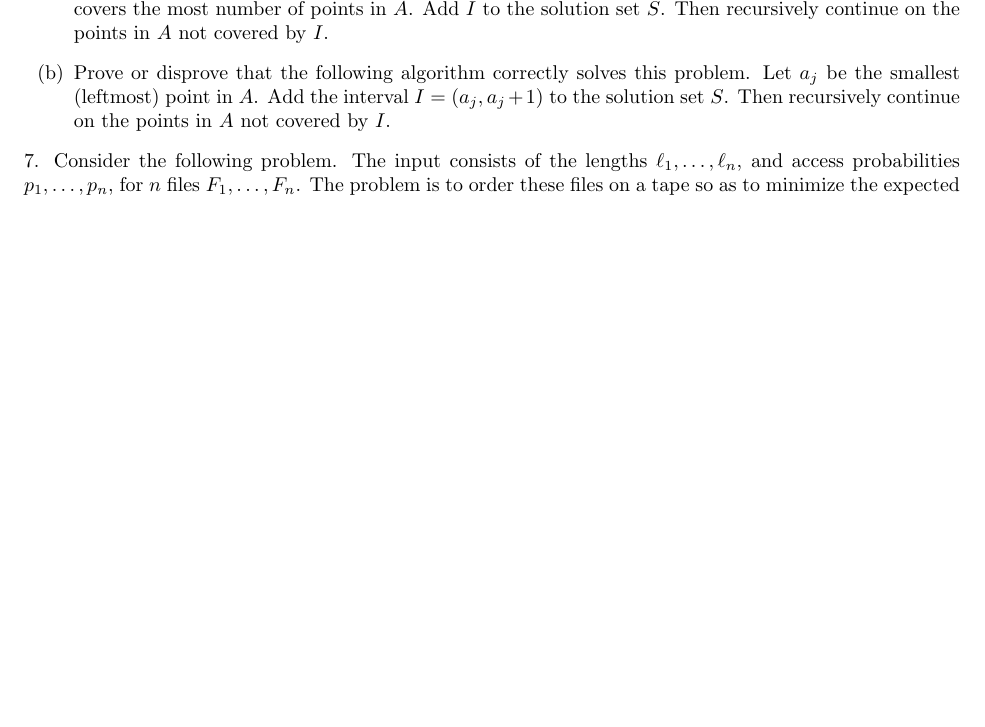
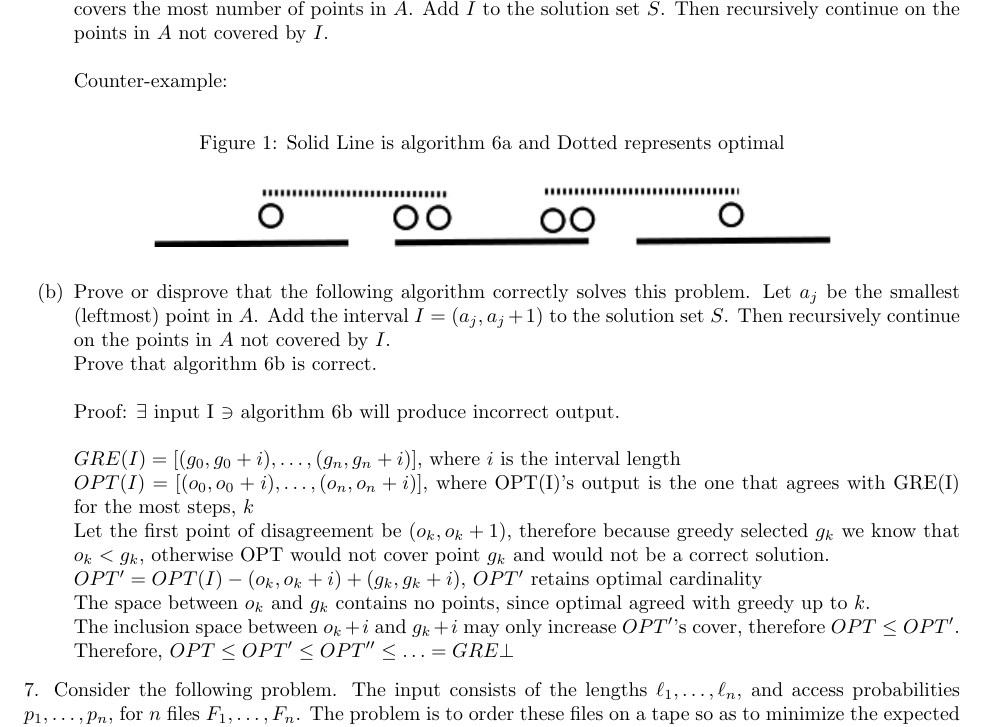
Before and after one commit to melvingm101/CS1510, a LaTeX problem sheet (hw3.tex): part of the page before the commit and part of page 1 of 2 after it, cut so that both start at the same text, the shorter picture padded with empty space. Compiled offline with pdfLaTeX.

Commit message:
question 6 answered

```diff
--- a/hw3.tex
+++ b/hw3.tex
@@ -1,5 +1,6 @@
 \documentclass[10pt]{article}
 \usepackage{fullpage}
+\usepackage{graphicx}
 \begin{document}
 	\begin{flushright}
 	Lindsey Bieda and Joe Frambach\\
@@ -18,10 +19,34 @@
 		that covers the most number of points in $A$. Add $I$ to the solution set $S$. Then recursively continue on the points in
 		$A$ not covered by $I$.
 		% answer here
+		\\
+		\\
+		Counter-example:
+
+		\begin{figure}[h]
+			\centering
+				\caption{Solid Line is algorithm 6a and Dotted represents optimal}
+				\includegraphics{counterexample7a.png}
+		\end{figure}
+
 		\item[(b)] Prove or disprove that the following algorithm correctly solves this problem. Let $a_{j}$ be the smallest
 		(leftmost) point in $A$.  Add the interval $I = (a_{j} , a_{j} + 1)$ to the solution set $S$.  Then recursively
 		continue on the points in $A$ not covered by $I$.
 		%answer here
+		\\
+		Prove that algorithm 6b is correct.
+		\\
+		\\
+		Proof: $\exists$ input I $\ni$ algorithm 6b will produce incorrect output.\\
+		\\
+		$GRE(I) = [(g_{0},g_{0} + i), \ldots, (g_{n}, g_{n} + i)]$, where $i$ is the interval length\\
+		$OPT(I) = [(o_{0},o_{0} + i), \ldots, (o_{n}, o_{n} + i)]$, where OPT(I)'s output is the one that agrees with GRE(I) for the most steps, $k$\\
+		Let the first point of disagreement be $(o_{k}, o_{k}+1)$, therefore because greedy selected $g_{k}$ we know that $o_{k} < g_{k}$, otherwise
+		OPT would not cover point $g_{k}$ and would not be a correct solution.\\
+		$OPT^{\prime} = OPT(I) - (o_{k}, o_{k} + i) + (g_{k}, g_{k} + i)$, $OPT^{\prime}$ retains optimal cardinality \\
+		The space between $o_{k}$ and $g_{k}$ contains no points, since optimal agreed with greedy up to $k$.\\
+		The inclusion space between $o_{k}+i$ and $g_{k}+i$ may only increase $OPT^{\prime}$'s cover, therefore $OPT \leq OPT^{\prime}$.\\
+		Therefore, $OPT \leq OPT^{\prime} \leq OPT^{\prime\prime} \leq \ldots = GRE \bot$
 	\end{enumerate}
 	7. Consider the following problem.  The input consists of the lengths $\ell_{1}, \ldots , \ell_{n}$, and access probabilities
 		$p_{1} , \ldots , p_{n}$, for $n$ files $F_{1} , \ldots , F_{n}$.  The problem is to order these files on a tape so as to minimize the
```
Also changed, not shown: counterexample7a.png (added).
